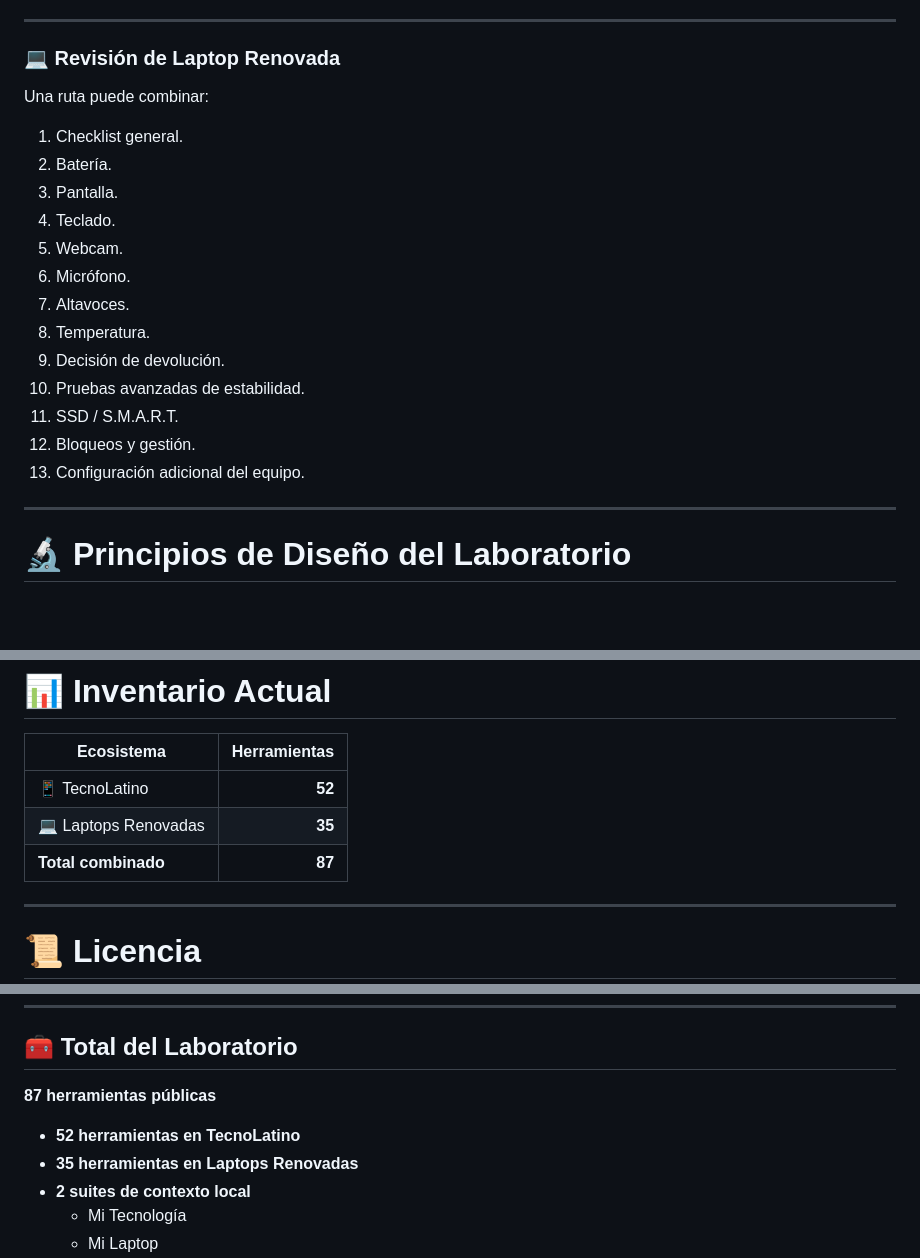
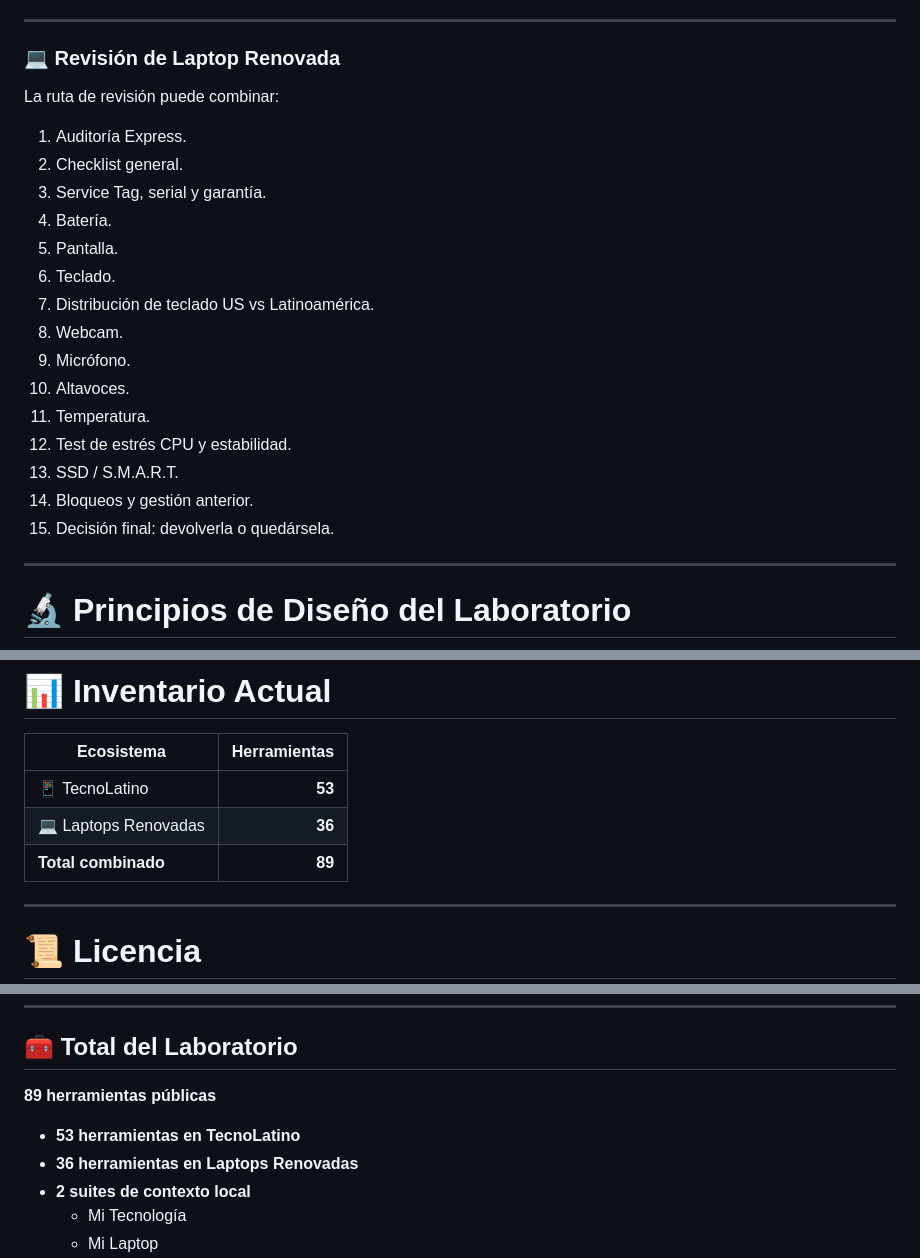
Before and after one commit to UnixMatrix/suite-auditoria-hardware-ciberseguridad-latam, a Markdown page: README.md, 3 parts joined by grey strips. GitHub-like rendering; blank space fills up the shorter version.

Commit message:
Update tool counts and descriptions in README

```diff
--- a/README.md
+++ b/README.md
@@ -434,21 +440,23 @@ Una ruta puede combinar:
 
 ### 💻 Revisión de Laptop Renovada
 
-Una ruta puede combinar:
+La ruta de revisión puede combinar:
 
-1. Checklist general.
-2. Batería.
-3. Pantalla.
-4. Teclado.
-5. Webcam.
-6. Micrófono.
-7. Altavoces.
-8. Temperatura.
-9. Decisión de devolución.
-10. Pruebas avanzadas de estabilidad.
-11. SSD / S.M.A.R.T.
-12. Bloqueos y gestión.
-13. Configuración adicional del equipo.
+1. Auditoría Express.
+2. Checklist general.
+3. Service Tag, serial y garantía.
+4. Batería.
+5. Pantalla.
+6. Teclado.
+7. Distribución de teclado US vs Latinoamérica.
+8. Webcam.
+9. Micrófono.
+10. Altavoces.
+11. Temperatura.
+12. Test de estrés CPU y estabilidad.
+13. SSD / S.M.A.R.T.
+14. Bloqueos y gestión anterior.
+15. Decisión final: devolverla o quedársela.
 
 ---
 
@@ -533,9 +541,9 @@ Las herramientas relacionadas con bloqueos y gestión están diseñadas para **d
 
 | Ecosistema | Herramientas |
 |---|---:|
-| 📱 TecnoLatino | **52** |
-| 💻 Laptops Renovadas | **35** |
-| **Total combinado** | **87** |
+| 📱 TecnoLatino | **53** |
+| 💻 Laptops Renovadas | **36** |
+| **Total combinado** | **89** |
 
 ---
 
@@ -563,10 +571,10 @@ Antes de enviar cambios, revisa la estructura del proyecto y evita introducir de
 
 ## 🧰 Total del Laboratorio
 
-**87 herramientas públicas**
+**89 herramientas públicas**
 
-* **52 herramientas en TecnoLatino**
-* **35 herramientas en Laptops Renovadas**
+* **53 herramientas en TecnoLatino**
+* **36 herramientas en Laptops Renovadas**
 * **2 suites de contexto local**
   * Mi Tecnología
   * Mi Laptop
```
Also changed, not shown: other parts of README.md (+12 -6 lines).
